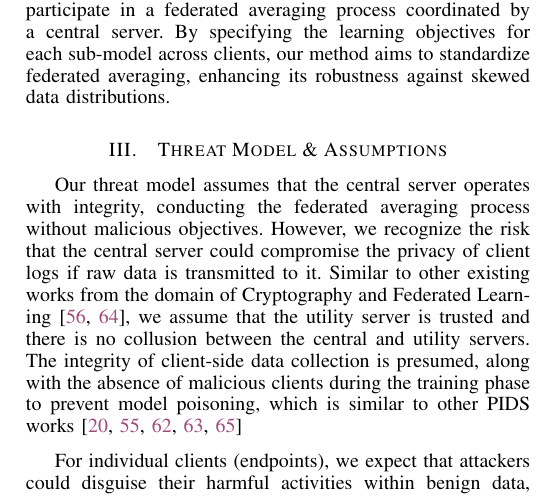
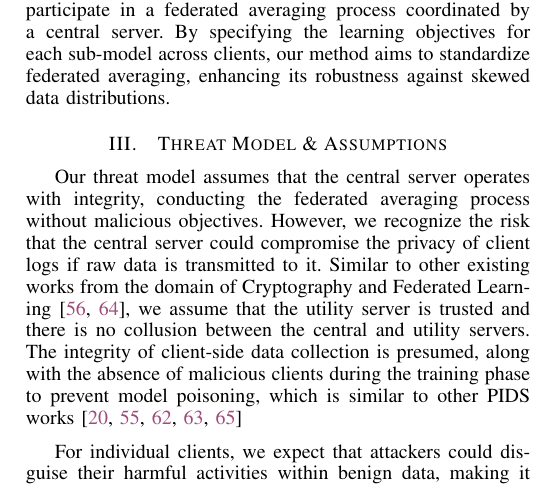
Before and after one commit to DART-Laboratory/gestalt, a LaTeX paper (paper/main.tex, which reads paper/threat.tex): part of one column of page 4 of 15, cut so that both start at the same text. Compiled offline with pdfLaTeX.

Commit message:
updated threat model

```diff
--- a/paper/threat.tex
+++ b/paper/threat.tex
@@ -7,7 +7,7 @@
 
 Our threat model assumes that the central server operates with integrity, conducting the federated averaging process without malicious objectives. However, we recognize the risk that the central server could compromise the privacy of client logs if raw data is transmitted to it. Similar to other existing works from the domain of Cryptography and Federated Learning~\cite{roy2020crypte,wu2022federated},  we assume that the utility server is trusted and there is no collusion between the central and utility servers. The integrity of client-side data collection is presumed, along with the absence of malicious clients during the training phase to prevent model poisoning, which is similar to other PIDS works~\cite{cheng2023kairos,flash2024,yangprographer,wang2022threatrace,provdetector2020}
 
-For individual clients (endpoints), we expect that attackers could disguise their harmful activities within benign data, making it difficult to distinguish between legitimate and harmful actions. Our model also considers the threat posed by zero-day vulnerabilities. Despite these challenges, we assume that the activities of attackers will be detectable in the system's records (audit logs). In line with prior studies on data provenance~\cite{nodoze2019, priotracker2018, mzx2016, bates2017transparent,omegalog,rapsheet2020,provthings2018,dossier,inam2023sok,poirot2019}, our approach relies on the provenance collection system's ability to accurately record all system activities and changes. Additionally, we ensure the integrity of audit logs is maintained through the use of established tamper-resistant storage solutions, such as those described by Paccagnella et al.\cite{paccagnella2020custos} and the Hardlog system\cite{hardlog}.
+For individual clients, we expect that attackers could disguise their harmful activities within benign data, making it difficult to distinguish between legitimate and harmful actions. Our model also considers the threat posed by zero-day vulnerabilities. Despite these challenges, we assume that the activities of attackers will be detectable in the system's records (audit logs). In line with prior studies on data provenance~\cite{nodoze2019, priotracker2018, mzx2016, bates2017transparent,omegalog,rapsheet2020,provthings2018,dossier,inam2023sok,poirot2019}, our approach relies on the provenance collection system's ability to accurately record all system activities and changes. Additionally, we ensure the integrity of audit logs is maintained through the use of established tamper-resistant storage solutions, such as those described by Paccagnella et al.\cite{paccagnella2020custos} and the Hardlog system\cite{hardlog}.
 
 We consider the potential of a curious central server attempting membership inference attacks by utilizing the model weights. The central server could theoretically perform this by generating diverse node input features through various combinations of graph structures and node attributes, and then observing the model's output. However, the search space for such an operation is large, necessitating substantial resources. Moreover, the central server's lack of access to the semantic encoder model for feature encoding significantly impedes the feasibility of this attack. Nevertheless, our system remains susceptible to model poisoning attacks perpetrated by malicious clients.
 
```
